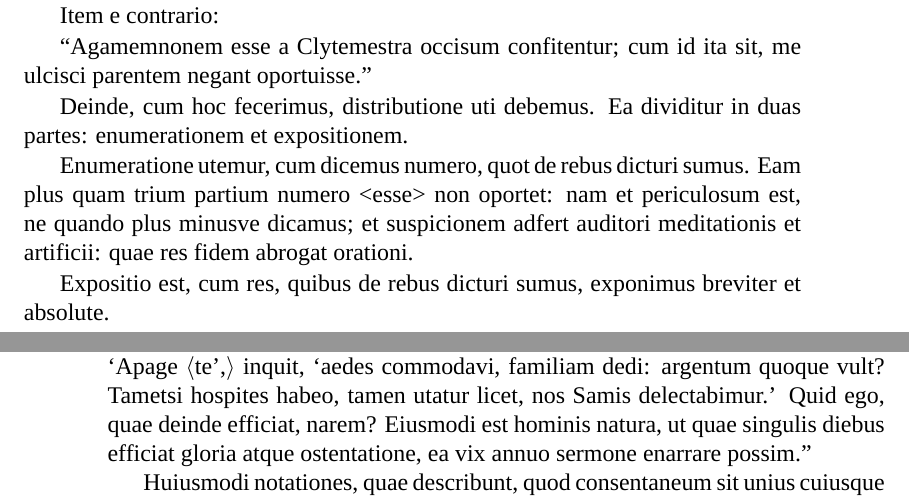
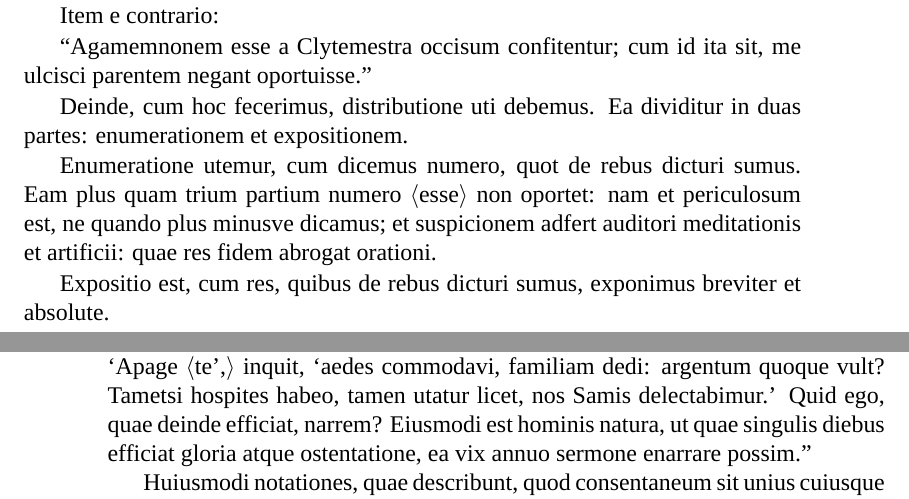
Before and after one commit to nevenjovanovic/rgov-lectiones, a LaTeX document (rgov_citanka_2018.tex, which reads lectiones/c04-rhetherr.tex): two parts of pages 15 and 18 of 91, joined at a grey line, cut so that both start at the same text. Compiled offline with XeLaTeX; a missing font is replaced by an installed copy or a similar font.

Commit message:
Correct typos in Rhet. Herr.

```diff
--- a/lectiones/c04-rhetherr.tex
+++ b/lectiones/c04-rhetherr.tex
@@ -66,7 +66,7 @@ Item e contrario:
 
 Deinde, cum hoc fecerimus, distributione uti debemus. Ea dividitur in duas partes: enumerationem et expositionem.
 
-Enumeratione utemur, cum dicemus numero, quot de rebus dicturi sumus. Eam plus quam trium partium numero <esse> non oportet: nam et periculosum est, ne quando plus minusve dicamus; et suspicionem adfert auditori meditationis et artificii: quae res fidem abrogat orationi.
+Enumeratione utemur, cum dicemus numero, quot de rebus dicturi sumus. Eam plus quam trium partium numero $\langle$esse$\rangle$ non oportet: nam et periculosum est, ne quando plus minusve dicamus; et suspicionem adfert auditori meditationis et artificii: quae res fidem abrogat orationi.
 
 Expositio est, cum res, quibus de rebus dicturi sumus, exponimus breviter et absolute.
 
@@ -88,7 +88,7 @@ Oportet igitur, si volumus multa meminisse, multos $\langle$nos$\rangle$ nobis l
 
 Notatio est, cum alicuius natura certis describitur signis, quae, sicuti notae quae naturae sunt adtributa; ut si velis non divitem, sed ostentatorem pecuniosi describere:
 
-``Iste'', inquies, ``iudices, qui se dici divitem putabat esse praeclarum, primum nunc videte, quo vultu nos intueatur. Nonne vobis videtur dicere: `*** dant, si mihi molesti non essetis?' Cum vero sinistra mentum sublevavit, existimat se gemmae nitore et auri splendore aspectus omnium praestringere. – Cum puerum respicit hunc unum, quem ego novi – vos non arbitror –, alio nomine appellat, deinde alio atque alio. `At eho tu', inquit, `veni, Sannio, ne quid is barbaris turbent'; ut ignoti, qui audient, unum putent selegi de multis. Ei dicit in aurem, aut ut domi lectuli sternantur, aut ab avunculo rogetur Aethiops qui ad balineas veniat, aut asturconi locus ante ostium suum detur, aut aliquod fragile falsae choragium gloriae conparetur. Deinde exclamat, ut omnes audiant: `Videto, ut diligenter numeretur, si potest, ante noctem.' Puer, qui iam bene eri naturam norit: `Tu illo $\langle$plures$\rangle$ mittas oportet', inquit, `si hodie vis transnumerari.' `Age' inquit, `duc tecum Libanum et Sosiam.' `Sane.' Deinde casu veniunt hospites homini, quos iste, dum splendide peregrinatur, $\langle$invitat.$\rangle$ Ex ea re homo hercule sane conturbatur; sed tamen a vitio naturae non recedit. `Bene', inquit, `facitis, cum venitis: sed rectius fecissetis, si ad me domum recta abissetis.' `Id fecissemus', inquiunt illi, `si domum novissemus.' `At istud quidem facile fuit undelibet invenire. Verum ite mequum.' Secuntur illi. Sermo interea huius consumitur omnis in ostentatione: quaerit, in agris frumenta cuiusmodi sint; negat se, quia villae incensae sint, accedere posse: nec aedificare etiamnunc audere; `tametsi in Tusculano quidem coepi insanire et in isdem fundamentis aedificare.' Dum haec loquitur, venit in aedes quasdam, in quibus sodalicium erat eodem die futurum; quo iste pro notitia domnaedi iam it intro cum hospitibus. `Hic', inquit, `habito.' Perspicit argentum, quod erat expositum, visit triclinium stratum: probat. Accedit servulus; dicit homini clare, dominum iam venturum, si velit exire. `Itane?' inquit. `Eamus hospitis; frater venit ex Falerno: ego illi obviam pergam; vos huc decuma venitote.' Hospites discedunt. Iste se raptim domum suam conicit; $\langle$illi$\rangle$ decuma, quo iusserat, veniunt. Quaerunt hunc; reperiunt, domus cuia sit; in diversorium derisi conferunt sese. Vident hominem posteri die; narrant, expostulant, accusant. Ait iste eos similitudine loci deceptos angiporto toto deerrasse; contra valetudinem suam ad noctem multam expectasse. Sannioni puero negotium dederat, ut vasa, vestimenta, pueros rogaret: servolus non inurbanus satis strenue et concinne conparat. Iste hospites domum deducit: ait se aedes maximas cuidam amico ad nuptias commodasse. Nuntiat puer argentum repeti: pertimuerat enim, qui commodarat. `Apage $\langle$te',$\rangle$ inquit, `aedes commodavi, familiam dedi: argentum quoque vult? Tametsi hospites habeo, tamen utatur licet, nos Samis delectabimur.' Quid ego, quae deinde efficiat, narem? Eiusmodi est hominis natura, ut quae singulis diebus efficiat gloria atque ostentatione, ea vix annuo sermone enarrare possim.''
+``Iste'', inquies, ``iudices, qui se dici divitem putabat esse praeclarum, primum nunc videte, quo vultu nos intueatur. Nonne vobis videtur dicere: `*** dant, si mihi molesti non essetis?' Cum vero sinistra mentum sublevavit, existimat se gemmae nitore et auri splendore aspectus omnium praestringere. – Cum puerum respicit hunc unum, quem ego novi – vos non arbitror –, alio nomine appellat, deinde alio atque alio. `At eho tu', inquit, `veni, Sannio, ne quid is barbaris turbent'; ut ignoti, qui audient, unum putent selegi de multis. Ei dicit in aurem, aut ut domi lectuli sternantur, aut ab avunculo rogetur Aethiops qui ad balineas veniat, aut asturconi locus ante ostium suum detur, aut aliquod fragile falsae choragium gloriae conparetur. Deinde exclamat, ut omnes audiant: `Videto, ut diligenter numeretur, si potest, ante noctem.' Puer, qui iam bene eri naturam norit: `Tu illo $\langle$plures$\rangle$ mittas oportet', inquit, `si hodie vis transnumerari.' `Age' inquit, `duc tecum Libanum et Sosiam.' `Sane.' Deinde casu veniunt hospites homini, quos iste, dum splendide peregrinatur, $\langle$invitat.$\rangle$ Ex ea re homo hercule sane conturbatur; sed tamen a vitio naturae non recedit. `Bene', inquit, `facitis, cum venitis: sed rectius fecissetis, si ad me domum recta abissetis.' `Id fecissemus', inquiunt illi, `si domum novissemus.' `At istud quidem facile fuit undelibet invenire. Verum ite mequum.' Secuntur illi. Sermo interea huius consumitur omnis in ostentatione: quaerit, in agris frumenta cuiusmodi sint; negat se, quia villae incensae sint, accedere posse: nec aedificare etiamnunc audere; `tametsi in Tusculano quidem coepi insanire et in isdem fundamentis aedificare.' Dum haec loquitur, venit in aedes quasdam, in quibus sodalicium erat eodem die futurum; quo iste pro notitia domnaedi iam it intro cum hospitibus. `Hic', inquit, `habito.' Perspicit argentum, quod erat expositum, visit triclinium stratum: probat. Accedit servulus; dicit homini clare, dominum iam venturum, si velit exire. `Itane?' inquit. `Eamus hospitis; frater venit ex Falerno: ego illi obviam pergam; vos huc decuma venitote.' Hospites discedunt. Iste se raptim domum suam conicit; $\langle$illi$\rangle$ decuma, quo iusserat, veniunt. Quaerunt hunc; reperiunt, domus cuia sit; in diversorium derisi conferunt sese. Vident hominem posteri die; narrant, expostulant, accusant. Ait iste eos similitudine loci deceptos angiporto toto deerrasse; contra valetudinem suam ad noctem multam expectasse. Sannioni puero negotium dederat, ut vasa, vestimenta, pueros rogaret: servolus non inurbanus satis strenue et concinne conparat. Iste hospites domum deducit: ait se aedes maximas cuidam amico ad nuptias commodasse. Nuntiat puer argentum repeti: pertimuerat enim, qui commodarat. `Apage $\langle$te',$\rangle$ inquit, `aedes commodavi, familiam dedi: argentum quoque vult? Tametsi hospites habeo, tamen utatur licet, nos Samis delectabimur.' Quid ego, quae deinde efficiat, narrem? Eiusmodi est hominis natura, ut quae singulis diebus efficiat gloria atque ostentatione, ea vix annuo sermone enarrare possim.''
 
 
 Huiusmodi notationes, quae describunt, quod consentaneum sit unius cuiusque naturae, vehementer habent magnam delectationem: totam enim naturam cuiuspiam ponunt ante oculos, aut gloriosi, ut nos exempli causa coeperamus, aut invidi aut tumidi aut avari, ambitiosi, amatoris, luxuriosi, furis, quadruplatoris; denique cuiusvis studium protrahi potest in medium tali notatione.
```
Also changed, not shown: rgov_citanka_2018.pdf.
